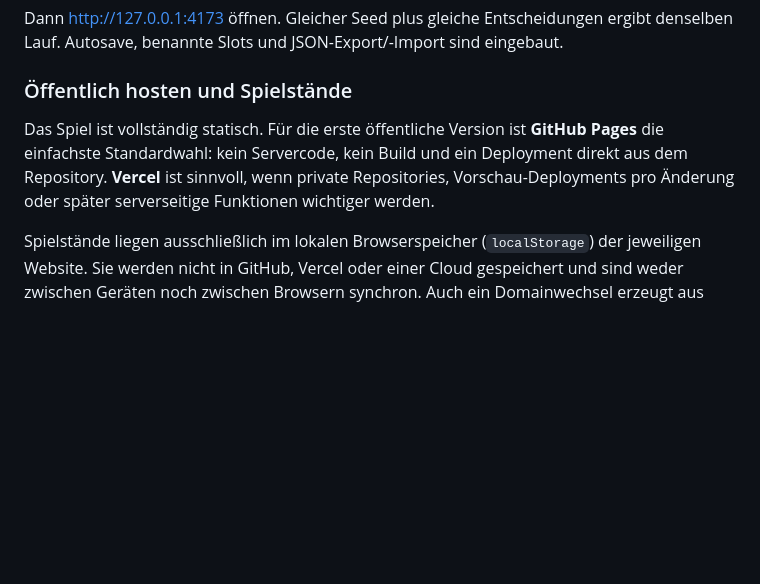
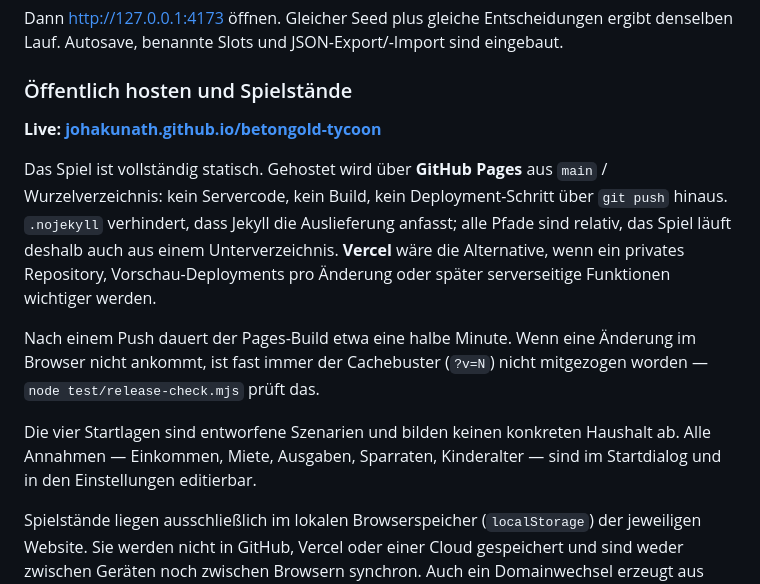
Before and after one commit to johakunath/betongold-tycoon, a Markdown page: README.md, the part around the change. Rendered like a GitHub page; blank space fills up the shorter version.

Commit message:
docs: Pages-URL und Deployment-Weg in der README festhalten
Co-Authored-By: Claude Opus 5 <noreply@anthropic.com>

```diff
--- a/README.md
+++ b/README.md
@@ -51,11 +51,23 @@ JSON-Export/-Import sind eingebaut.
 
 ### Öffentlich hosten und Spielstände
 
-Das Spiel ist vollständig statisch. Für die erste öffentliche Version ist
-**GitHub Pages** die einfachste Standardwahl: kein Servercode, kein Build und
-ein Deployment direkt aus dem Repository. **Vercel** ist sinnvoll, wenn private
-Repositories, Vorschau-Deployments pro Änderung oder später serverseitige
-Funktionen wichtiger werden.
+**Live: [johakunath.github.io/betongold-tycoon](https://johakunath.github.io/betongold-tycoon/)**
+
+Das Spiel ist vollständig statisch. Gehostet wird über **GitHub Pages** aus
+`main` / Wurzelverzeichnis: kein Servercode, kein Build, kein Deployment-Schritt
+über `git push` hinaus. `.nojekyll` verhindert, dass Jekyll die Auslieferung
+anfasst; alle Pfade sind relativ, das Spiel läuft deshalb auch aus einem
+Unterverzeichnis. **Vercel** wäre die Alternative, wenn ein privates Repository,
+Vorschau-Deployments pro Änderung oder später serverseitige Funktionen wichtiger
+werden.
+
+Nach einem Push dauert der Pages-Build etwa eine halbe Minute. Wenn eine
+Änderung im Browser nicht ankommt, ist fast immer der Cachebuster (`?v=N`) nicht
+mitgezogen worden — `node test/release-check.mjs` prüft das.
+
+Die vier Startlagen sind entworfene Szenarien und bilden keinen konkreten
+Haushalt ab. Alle Annahmen — Einkommen, Miete, Ausgaben, Sparraten, Kinderalter
+— sind im Startdialog und in den Einstellungen editierbar.
 
 Spielstände liegen ausschließlich im lokalen Browserspeicher (`localStorage`)
 der jeweiligen Website. Sie werden nicht in GitHub, Vercel oder einer Cloud
```
